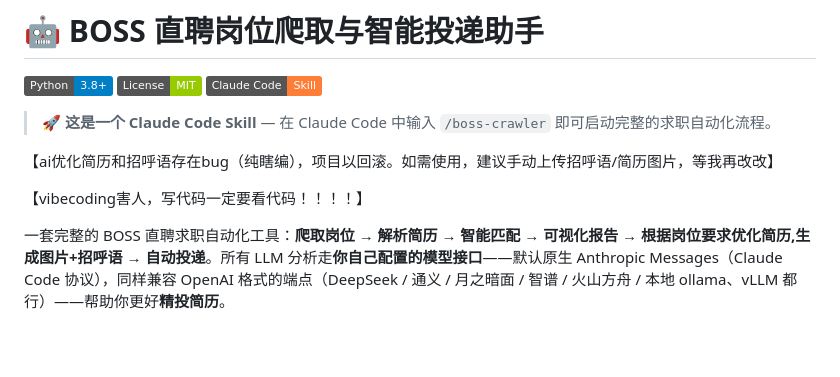
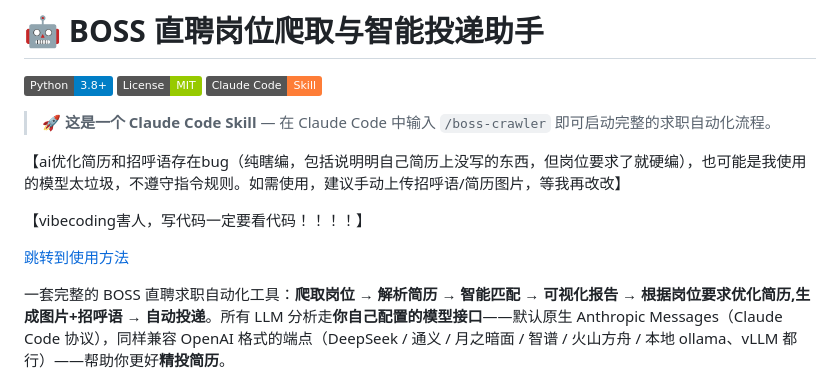
Before and after one commit to zhansan379/boss-crawler-skill, a Markdown page: README.md, the part around one of its changes. Drawn GitHub-style; badges without logos; blank space fills up the shorter version.

```diff
--- a/README.md
+++ b/README.md
@@ -6,9 +6,11 @@
 
 > 🚀 **这是一个 Claude Code Skill** — 在 Claude Code 中输入 `/boss-crawler` 即可启动完整的求职自动化流程。
 
-【ai优化简历和招呼语存在bug（纯瞎编），项目以回滚。如需使用，建议手动上传招呼语/简历图片，等我再改改】
+【ai优化简历和招呼语存在bug（纯瞎编，包括说明明自己简历上没写的东西，但岗位要求了就硬编），也可能是我使用的模型太垃圾，不遵守指令规则。如需使用，建议手动上传招呼语/简历图片，等我再改改】
 
 【vibecoding害人，写代码一定要看代码！！！！】
+
+[跳转到使用方法](##🗺️使用方式)
 
 
 一套完整的 BOSS 直聘求职自动化工具：**爬取岗位 → 解析简历 → 智能匹配 → 可视化报告 → 根据岗位要求优化简历,生成图片+招呼语 → 自动投递**。所有 LLM 分析走**你自己配置的模型接口**——默认原生 Anthropic Messages（Claude Code 协议），同样兼容 OpenAI 格式的端点（DeepSeek / 通义 / 月之暗面 / 智谱 / 火山方舟 / 本地 ollama、vLLM 都行）——帮助你更好**精投简历**。
```
Also changed, not shown: other parts of README.md (+1 -1 lines).
